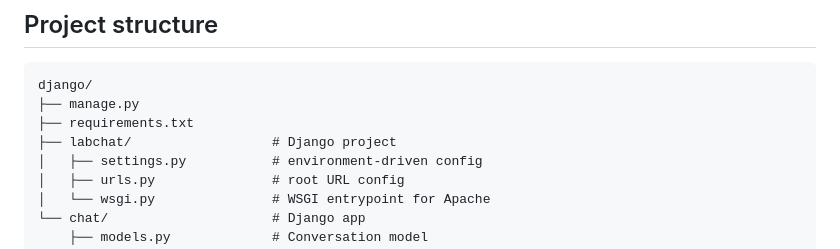
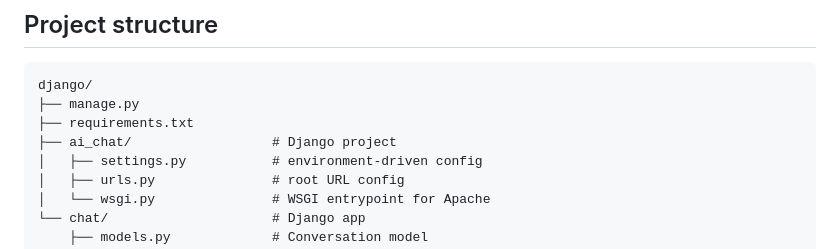
Before and after one commit to MrSaintJCodes/ai-chat, a Markdown page: README.md, the part around the change. Drawn GitHub-style.

```diff
--- a/README.md
+++ b/README.md
@@ -38,7 +38,7 @@ The app uses SQLite locally for development and PostgreSQL in production.
 django/
 ├── manage.py
 ├── requirements.txt
-├── labchat/                  # Django project
+├── ai_chat/                  # Django project
 │   ├── settings.py           # environment-driven config
 │   ├── urls.py               # root URL config
 │   └── wsgi.py               # WSGI entrypoint for Apache
```
